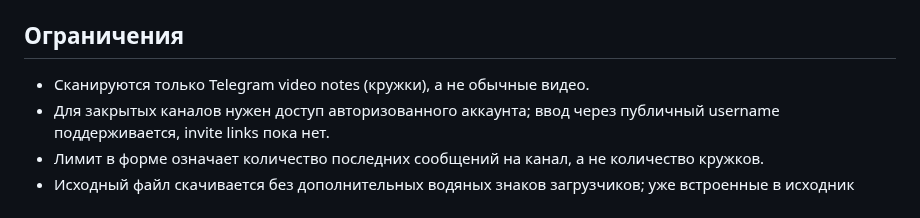
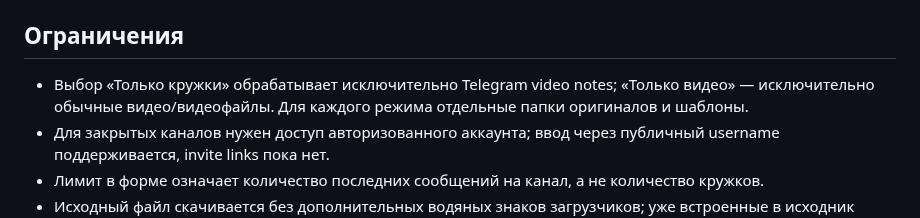
Before and after one commit to misha213123/postingttii, a Markdown page: TELEGRAM_STUDIO.md, the part around the change. Drawn GitHub-style.

Commit message:
docs: update Telegram Studio manual to reflect exclusive media modes

```diff
--- a/TELEGRAM_STUDIO.md
+++ b/TELEGRAM_STUDIO.md
@@ -17,7 +17,7 @@
 
 ## Ограничения
 
-- Сканируются только Telegram video notes (кружки), а не обычные видео.
+- Выбор «Только кружки» обрабатывает исключительно Telegram video notes; «Только видео» — исключительно обычные видео/видеофайлы. Для каждого режима отдельные папки оригиналов и шаблоны.
 - Для закрытых каналов нужен доступ авторизованного аккаунта; ввод через публичный username поддерживается, invite links пока нет.
 - Лимит в форме означает количество последних сообщений на канал, а не количество кружков.
 - Исходный файл скачивается без дополнительных водяных знаков загрузчиков; уже встроенные в исходник знаки не удаляются.
```
